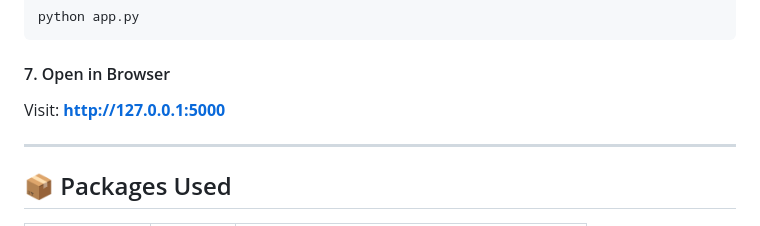
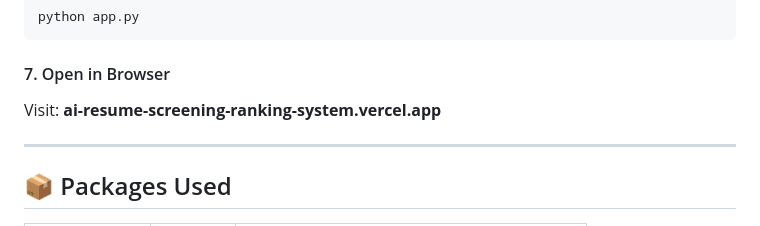
Before and after one commit to SubhamDevHub/ai-resume-screening-ranking-system, a Markdown page: README.md, the part around the change. Drawn GitHub-style.

Commit message:
Update URL for accessing the application

```diff
--- a/README.md
+++ b/README.md
@@ -99,7 +99,7 @@ python app.py
 
 #### 7. Open in Browser
 
-Visit: **http://127.0.0.1:5000**
+Visit: **ai-resume-screening-ranking-system.vercel.app**
 
 ---
 
```
